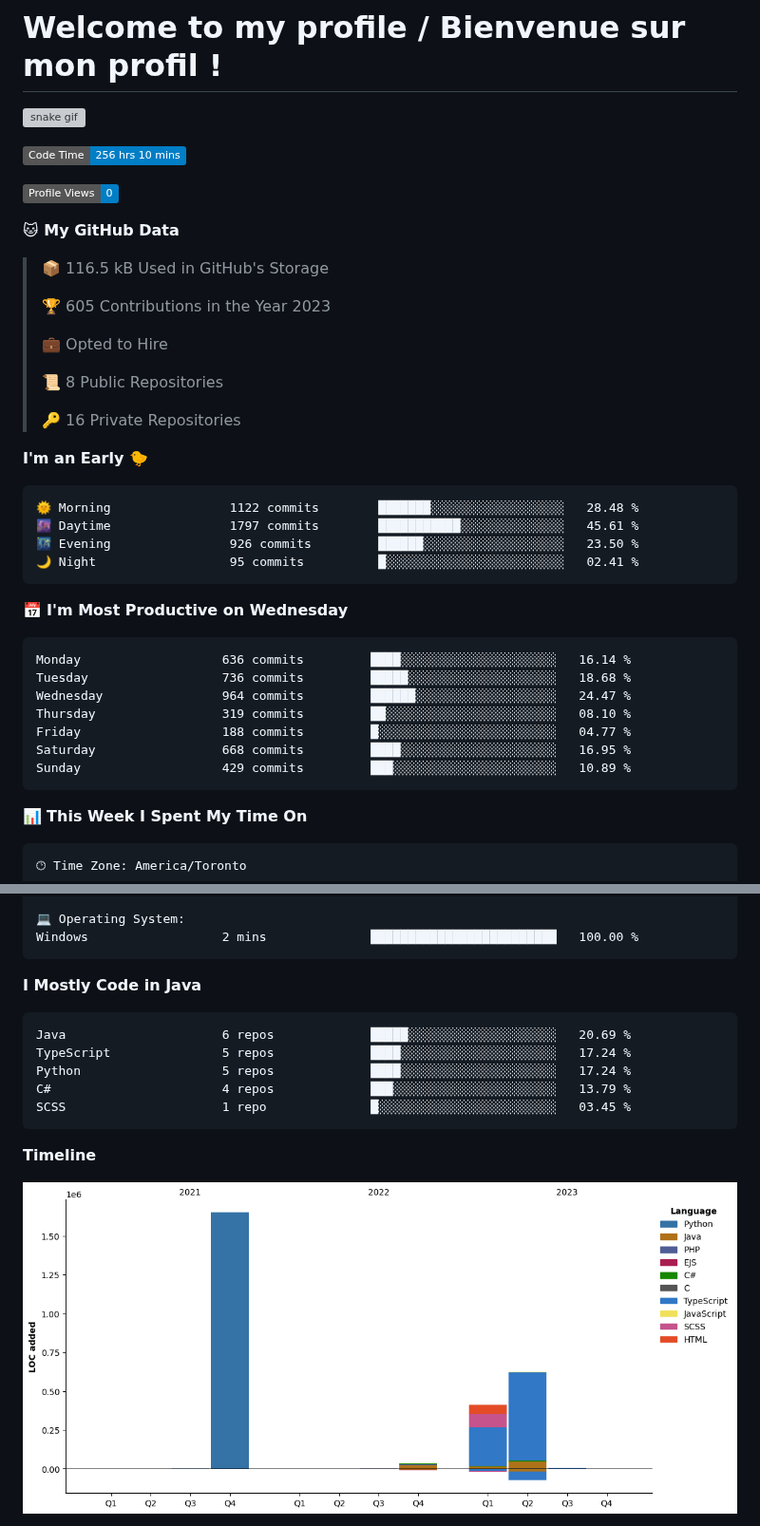
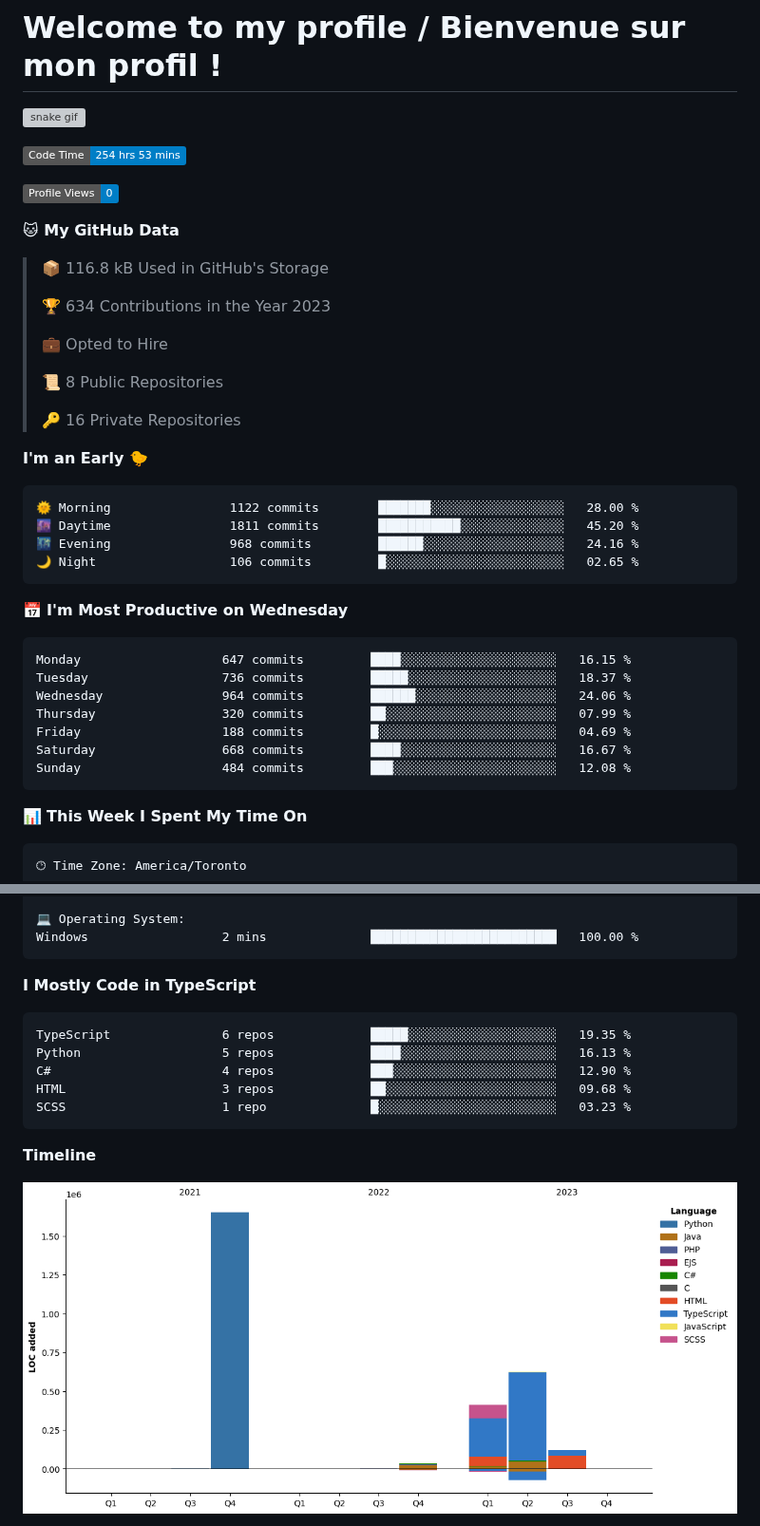
Before and after one commit to wolf-361/wolf-361, a Markdown page: README.md, 2 parts joined by grey strips. Shown at 95% size. Rendered like a GitHub page; pictures changed too: assets/bar_graph.png; badges without logos; grey boxes are pictures that could not be loaded.

Commit message:
Updated with Dev Metrics

````diff
--- a/README.md
+++ b/README.md
@@ -3,15 +3,15 @@
 ![snake gif](https://github.com/wolf-361/wolf-361/blob/output/github-contribution-grid-snake.svg)
 
 <!--START_SECTION:waka-->
-![Code Time](http://img.shields.io/badge/Code%20Time-256%20hrs%2010%20mins-blue)
+![Code Time](http://img.shields.io/badge/Code%20Time-254%20hrs%2053%20mins-blue)
 
 ![Profile Views](http://img.shields.io/badge/Profile%20Views-0-blue)
 
 **🐱 My GitHub Data**
 
-> 📦 116.5 kB Used in GitHub's Storage
+> 📦 116.8 kB Used in GitHub's Storage
  >
-> 🏆 605 Contributions in the Year 2023
+> 🏆 634 Contributions in the Year 2023
  >
 > 💼 Opted to Hire
  >
@@ -22,21 +22,21 @@
 **I'm an Early 🐤**
 
 ```text
-🌞 Morning                1122 commits        ███████░░░░░░░░░░░░░░░░░░   28.48 %
-🌆 Daytime                1797 commits        ███████████░░░░░░░░░░░░░░   45.61 %
-🌃 Evening                926 commits         ██████░░░░░░░░░░░░░░░░░░░   23.50 %
-🌙 Night                  95 commits          █░░░░░░░░░░░░░░░░░░░░░░░░   02.41 %
+🌞 Morning                1122 commits        ███████░░░░░░░░░░░░░░░░░░   28.00 %
+🌆 Daytime                1811 commits        ███████████░░░░░░░░░░░░░░   45.20 %
+🌃 Evening                968 commits         ██████░░░░░░░░░░░░░░░░░░░   24.16 %
+🌙 Night                  106 commits         █░░░░░░░░░░░░░░░░░░░░░░░░   02.65 %
 ```
 📅 **I'm Most Productive on Wednesday**
 
 ```text
-Monday                   636 commits         ████░░░░░░░░░░░░░░░░░░░░░   16.14 %
-Tuesday                  736 commits         █████░░░░░░░░░░░░░░░░░░░░   18.68 %
-Wednesday                964 commits         ██████░░░░░░░░░░░░░░░░░░░   24.47 %
-Thursday                 319 commits         ██░░░░░░░░░░░░░░░░░░░░░░░   08.10 %
-Friday                   188 commits         █░░░░░░░░░░░░░░░░░░░░░░░░   04.77 %
-Saturday                 668 commits         ████░░░░░░░░░░░░░░░░░░░░░   16.95 %
-Sunday                   429 commits         ███░░░░░░░░░░░░░░░░░░░░░░   10.89 %
+Monday                   647 commits         ████░░░░░░░░░░░░░░░░░░░░░   16.15 %
+Tuesday                  736 commits         █████░░░░░░░░░░░░░░░░░░░░   18.37 %
+Wednesday                964 commits         ██████░░░░░░░░░░░░░░░░░░░   24.06 %
+Thursday                 320 commits         ██░░░░░░░░░░░░░░░░░░░░░░░   07.99 %
+Friday                   188 commits         █░░░░░░░░░░░░░░░░░░░░░░░░   04.69 %
+Saturday                 668 commits         ████░░░░░░░░░░░░░░░░░░░░░   16.67 %
+Sunday                   484 commits         ███░░░░░░░░░░░░░░░░░░░░░░   12.08 %
 ```
 
 
@@ -59,14 +59,14 @@ AMI_Integration          2 mins              ███████████
 Windows                  2 mins              █████████████████████████   100.00 %
 ```
 
-**I Mostly Code in Java**
+**I Mostly Code in TypeScript**
 
 ```text
-Java                     6 repos             █████░░░░░░░░░░░░░░░░░░░░   20.69 %
-TypeScript               5 repos             ████░░░░░░░░░░░░░░░░░░░░░   17.24 %
-Python                   5 repos             ████░░░░░░░░░░░░░░░░░░░░░   17.24 %
-C#                       4 repos             ███░░░░░░░░░░░░░░░░░░░░░░   13.79 %
-SCSS                     1 repo              █░░░░░░░░░░░░░░░░░░░░░░░░   03.45 %
+TypeScript               6 repos             █████░░░░░░░░░░░░░░░░░░░░   19.35 %
+Python                   5 repos             ████░░░░░░░░░░░░░░░░░░░░░   16.13 %
+C#                       4 repos             ███░░░░░░░░░░░░░░░░░░░░░░   12.90 %
+HTML                     3 repos             ██░░░░░░░░░░░░░░░░░░░░░░░   09.68 %
+SCSS                     1 repo              █░░░░░░░░░░░░░░░░░░░░░░░░   03.23 %
 ```
 
 
````
Also changed, not shown: other parts of README.md (+1 -1 lines).
